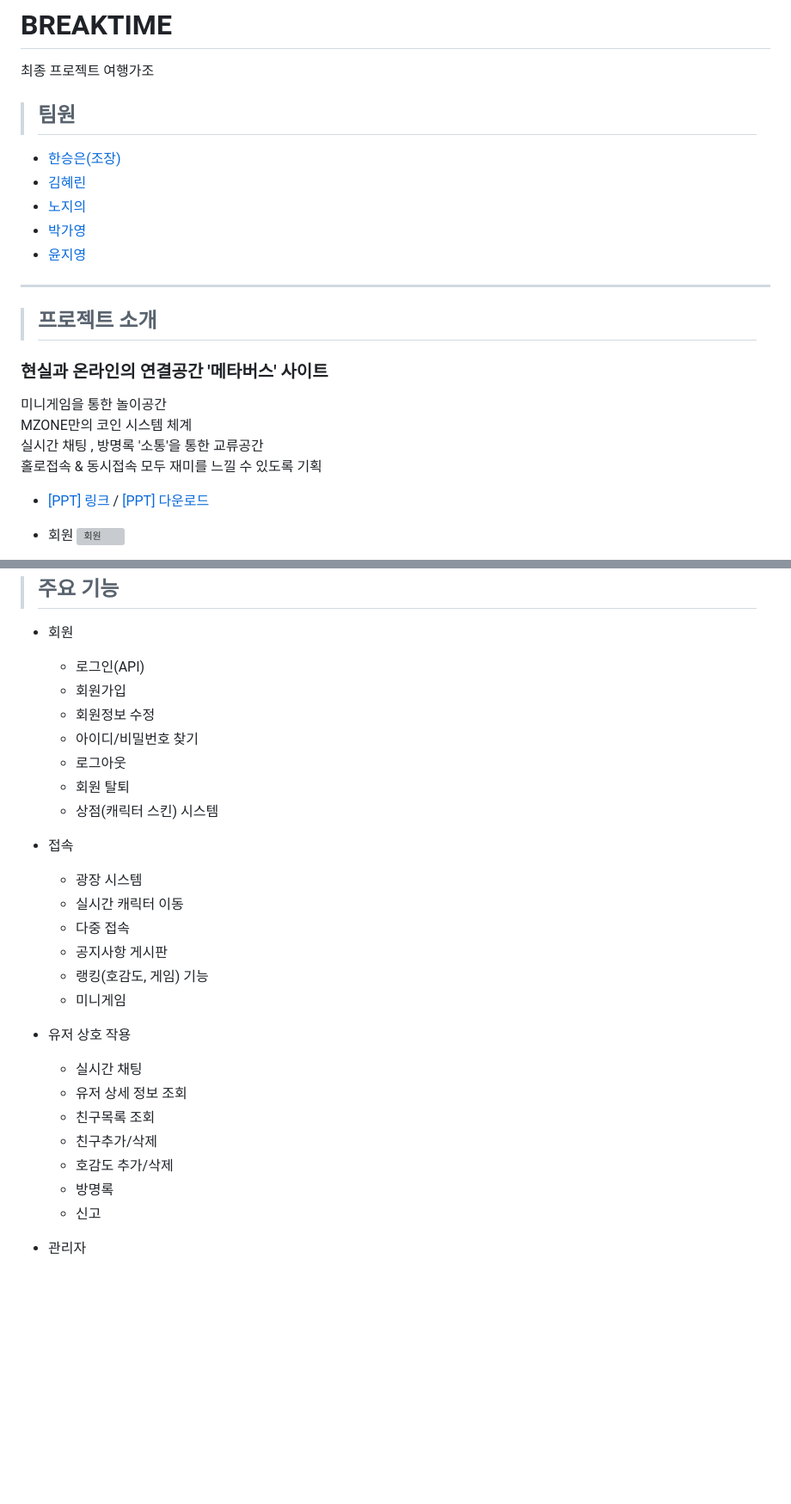
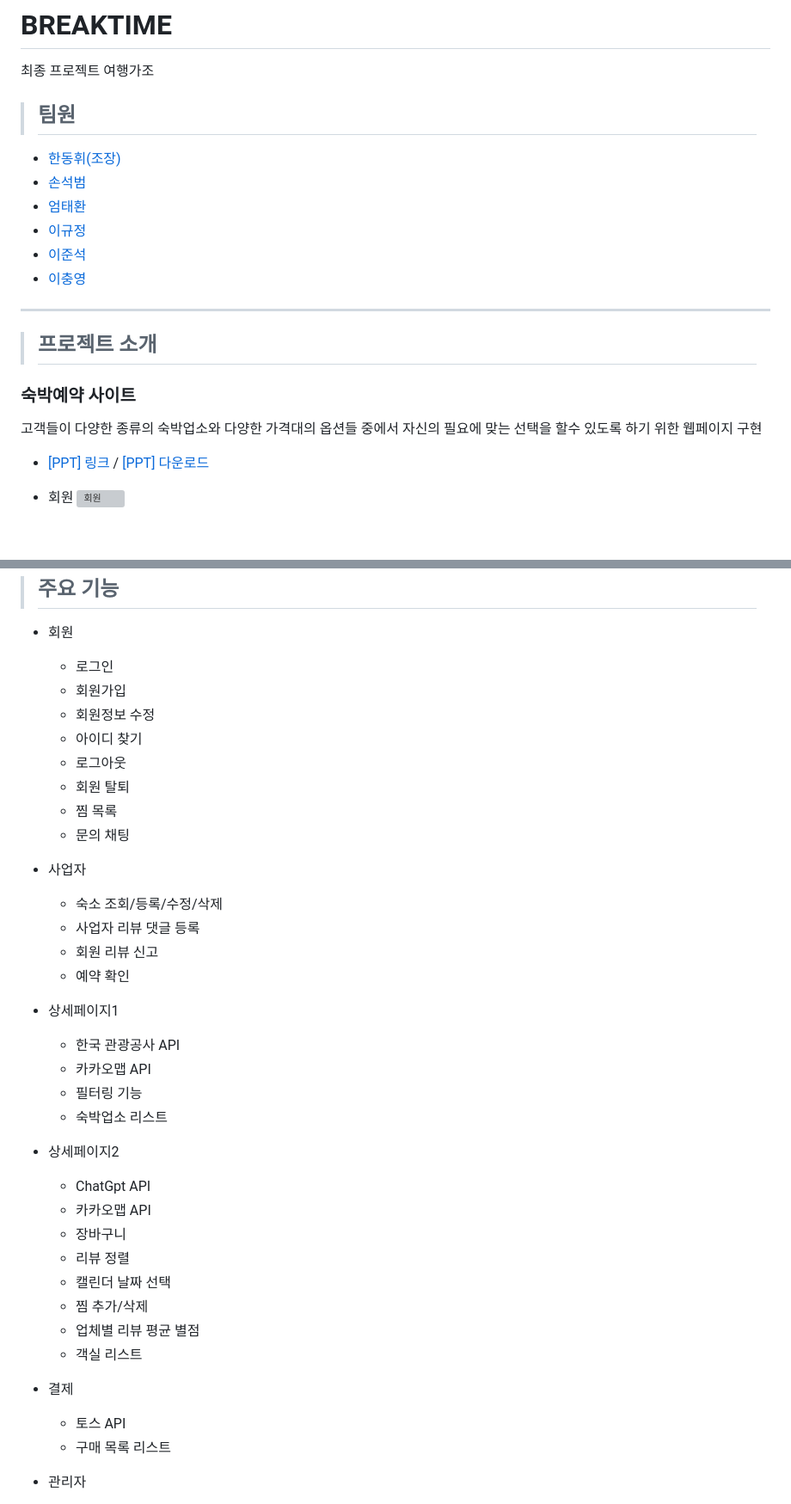
Before and after one commit to KH-Final-2023/breakTime-spring-project, a Markdown page: README.md, 2 parts joined by grey strips. Shown at 86% size. GitHub-like rendering; blank space fills up the shorter version; grey boxes are pictures that could not be loaded.

```diff
--- a/README.md
+++ b/README.md
@@ -3,22 +3,22 @@
 
 > ## 팀원
 
-- [한승은(조장)](#한승은---ppt-72p-참조)
-- [김혜린](#김혜린---ppt-11p-참조)
-- [노지의](#노지의---ppt-58p-참조)
-- [박가영](#박가영---ppt-49p-참조)
-- [윤지영](#윤지영---ppt-27p-참조)
+- [한동휘(조장)](#한승은---ppt-72p-참조)
+- [손석범](#김혜린---ppt-11p-참조)
+- [엄태환](#노지의---ppt-58p-참조)
+- [이규정](#박가영---ppt-49p-참조)
+- [이준석](#윤지영---ppt-27p-참조)
+- [이충영](#윤지영---ppt-27p-참조)
 
 ---
 
 > ## 프로젝트 소개
 
-### 현실과 온라인의 연결공간 '메타버스' 사이트
+### 숙박예약 사이트
 
-미니게임을 통한 놀이공간
-MZONE만의 코인 시스템 체계
-실시간 채팅 , 방명록 '소통'을 통한 교류공간
-홀로접속 & 동시접속 모두 재미를 느낄 수 있도록 기획
+고객들이 다양한 종류의 숙박업소와
+다양한 가격대의 옵션들 중에서 자신의 필요에 맞는
+선택을 할수 있도록 하기 위한 웹페이지 구현
 
 - [[PPT] 링크](https://www.miricanvas.com/v/11ytu1c) / <a href="./SEMI_MZ/WebContent/resource/etc/MZONE_PPT.pdf" download="Mzone.pdf">[PPT] 다운로드</a>
 
@@ -45,32 +45,45 @@ MZONE만의 코인 시스템 체계
 
 - 회원
 
-  - 로그인(API)
+  - 로그인
   - 회원가입
   - 회원정보 수정
-  - 아이디/비밀번호 찾기
+  - 아이디 찾기
   - 로그아웃
   - 회원 탈퇴
-  - 상점(캐릭터 스킨) 시스템
+  - 찜 목록
+  - 문의 채팅
 
-- 접속
+- 사업자
 
-  - 광장 시스템
-  - 실시간 캐릭터 이동
-  - 다중 접속
-  - 공지사항 게시판
-  - 랭킹(호감도, 게임) 기능
-  - 미니게임
+  - 숙소 조회/등록/수정/삭제
+  - 사업자 리뷰 댓글 등록
+  - 회원 리뷰 신고
+  - 예약 확인
 
-- 유저 상호 작용
+- 상세페이지1
 
-  - 실시간 채팅
-  - 유저 상세 정보 조회
-  - 친구목록 조회
-  - 친구추가/삭제
-  - 호감도 추가/삭제
-  - 방명록
-  - 신고
+  - 한국 관광공사 API
+  - 카카오맵  API
+  - 필터링 기능
+  - 숙박업소 리스트
+
+- 상세페이지2
+
+  - ChatGpt API
+  - 카카오맵 API
+  - 장바구니
+  - 리뷰 정렬
+  - 캘린더 날짜 선택
+  - 찜 추가/삭제
+  - 업체별 리뷰 평균 별점
+  - 객실 리스트
+
+- 결제
+
+   - 토스 API
+   - 구매 목록 리스트
+
 
 - 관리자
   - 회원 관리
```
